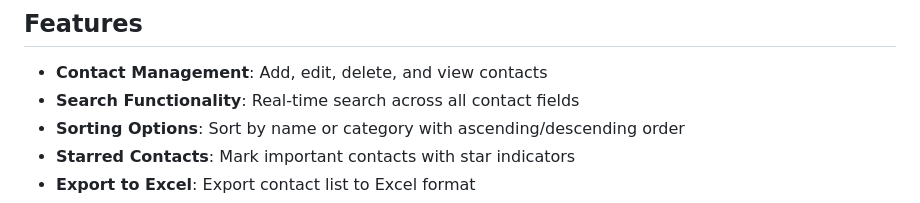
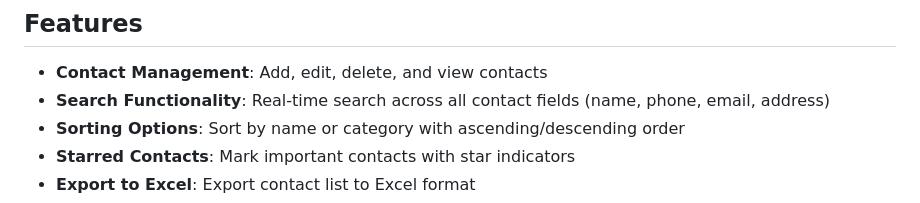
Before and after one commit to taohua109-gif/EE308FZ-Contacts-Improved-Extreme-Programming-, a Markdown page: README.md, the part around the change. GitHub-like rendering.

```diff
--- a/README.md
+++ b/README.md
@@ -5,7 +5,7 @@ A modern, web-based contact management application built with Python Flask backe
 ## Features
 
 - **Contact Management**: Add, edit, delete, and view contacts
-- **Search Functionality**: Real-time search across all contact fields
+- **Search Functionality**: Real-time search across all contact fields (name, phone, email, address)
 - **Sorting Options**: Sort by name or category with ascending/descending order
 - **Starred Contacts**: Mark important contacts with star indicators
 - **Export to Excel**: Export contact list to Excel format
```
